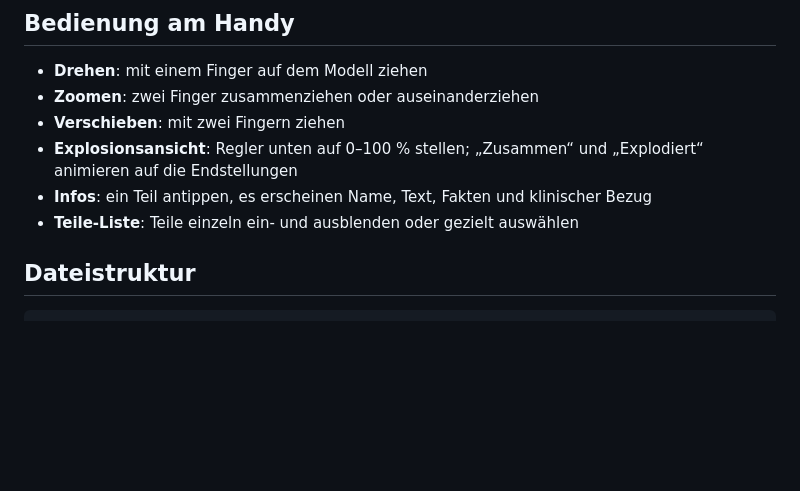
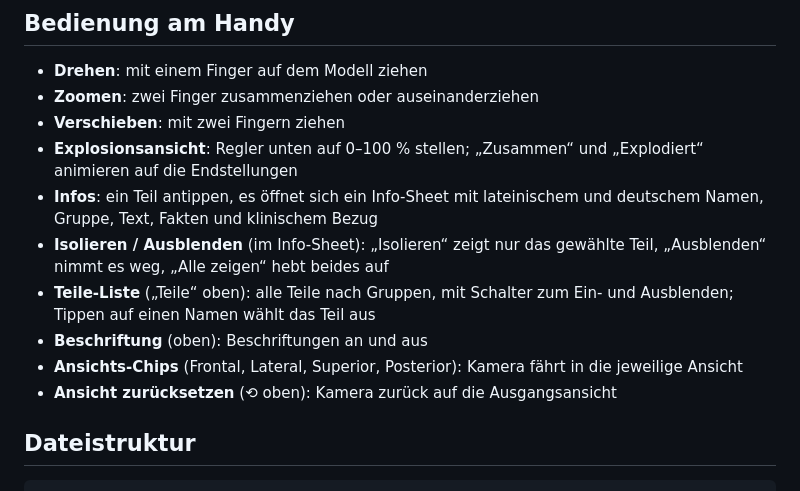
Before and after one commit to Doktor261/testmg, a Markdown page: auge3d/README.md, the part around the change. Rendered like a GitHub page; blank space fills up the shorter version.

Commit message:
README: Bedienung an den tatsächlichen Stand anpassen
Info-Sheet mit Isolieren, Ausblenden und Alle zeigen, Teile-Liste,
Beschriftung, Ansichts-Chips und Zurücksetzen ergänzt.

Co-Authored-By: Claude <noreply@anthropic.com>
Claude-Session: https://claude.ai/code/session_011UiDEDsdN7jMn7ZGmrV9Q6

```diff
--- a/auge3d/README.md
+++ b/auge3d/README.md
@@ -18,8 +18,12 @@ Schichtdicken von Retina und Choroidea sind zur Darstellung überhöht. Alle and
 - **Zoomen**: zwei Finger zusammenziehen oder auseinanderziehen
 - **Verschieben**: mit zwei Fingern ziehen
 - **Explosionsansicht**: Regler unten auf 0–100 % stellen; „Zusammen“ und „Explodiert“ animieren auf die Endstellungen
-- **Infos**: ein Teil antippen, es erscheinen Name, Text, Fakten und klinischer Bezug
-- **Teile-Liste**: Teile einzeln ein- und ausblenden oder gezielt auswählen
+- **Infos**: ein Teil antippen, es öffnet sich ein Info-Sheet mit lateinischem und deutschem Namen, Gruppe, Text, Fakten und klinischem Bezug
+- **Isolieren / Ausblenden** (im Info-Sheet): „Isolieren“ zeigt nur das gewählte Teil, „Ausblenden“ nimmt es weg, „Alle zeigen“ hebt beides auf
+- **Teile-Liste** („Teile“ oben): alle Teile nach Gruppen, mit Schalter zum Ein- und Ausblenden; Tippen auf einen Namen wählt das Teil aus
+- **Beschriftung** (oben): Beschriftungen an und aus
+- **Ansichts-Chips** (Frontal, Lateral, Superior, Posterior): Kamera fährt in die jeweilige Ansicht
+- **Ansicht zurücksetzen** (⟲ oben): Kamera zurück auf die Ausgangsansicht
 
 ## Dateistruktur
 
```
